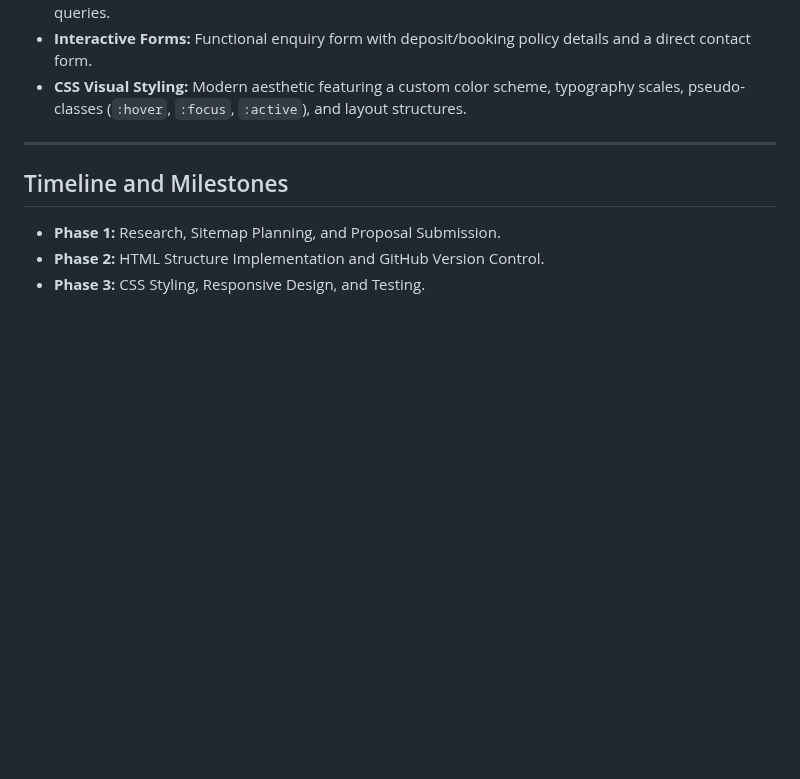
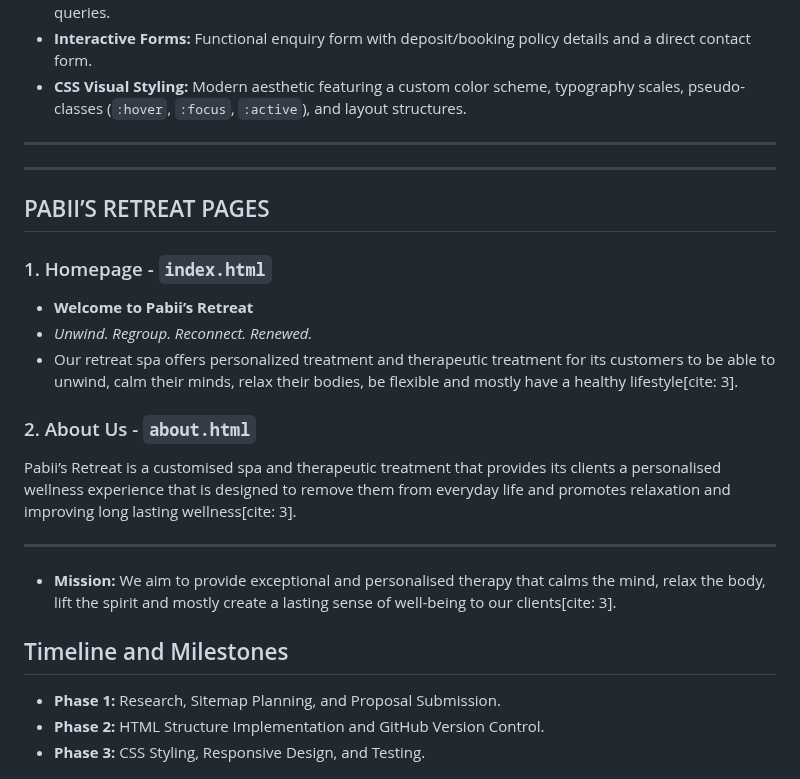
Before and after one commit to Pabii96/Pabii-Retreat---, a Markdown page: Pabii's Retreat/README.MD, the part around the change. GitHub-like rendering; blank space fills up the shorter version.

Commit message:
Update README with homepage and about us details
Added sections for homepage and about us in the README.

```diff
--- a/Pabii's Retreat/README.MD
+++ b/Pabii's Retreat/README.MD
@@ -42,6 +42,22 @@ The provided structure helps customers find suitable treatments, be able to have
 * **Interactive Forms:** Functional enquiry form with deposit/booking policy details and a direct contact form.
 * **CSS Visual Styling:** Modern aesthetic featuring a custom color scheme, typography scales, pseudo-classes (`:hover`, `:focus`, `:active`), and layout structures.
 ---
+
+---
+
+## PABII’S RETREAT PAGES
+
+### 1. Homepage - `index.html`
+* **Welcome to Pabii’s Retreat**
+* *Unwind. Regroup. Reconnect. Renewed.*
+* Our retreat spa offers personalized treatment and therapeutic treatment for its customers to be able to unwind, calm their minds, relax their bodies, be flexible and mostly have a healthy lifestyle[cite: 3].
+
+### 2. About Us - `about.html`
+Pabii’s Retreat is a customised spa and therapeutic treatment that provides its clients a personalised wellness experience that is designed to remove them from everyday life and promotes relaxation and improving long lasting wellness[cite: 3].
+
+---
+
+* **Mission:** We aim to provide exceptional and personalised therapy that calms the mind, relax the body, lift the spirit and mostly create a lasting sense of well-being to our clients[cite: 3].
 ## Timeline and Milestones
 - **Phase 1:** Research, Sitemap Planning, and Proposal Submission.
 - **Phase 2:** HTML Structure Implementation and GitHub Version Control.
```
